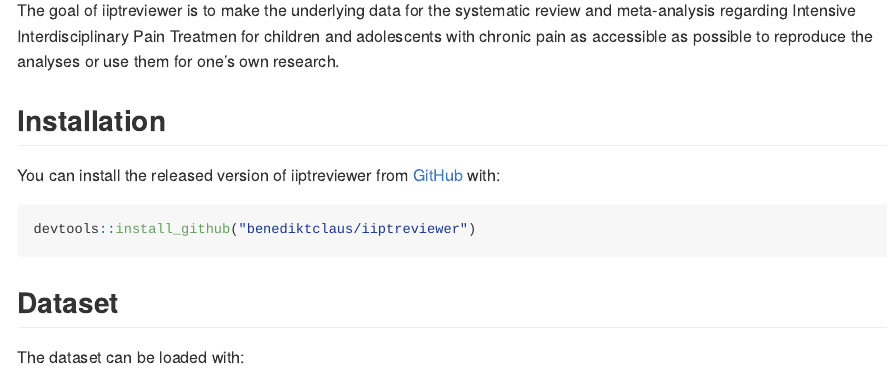
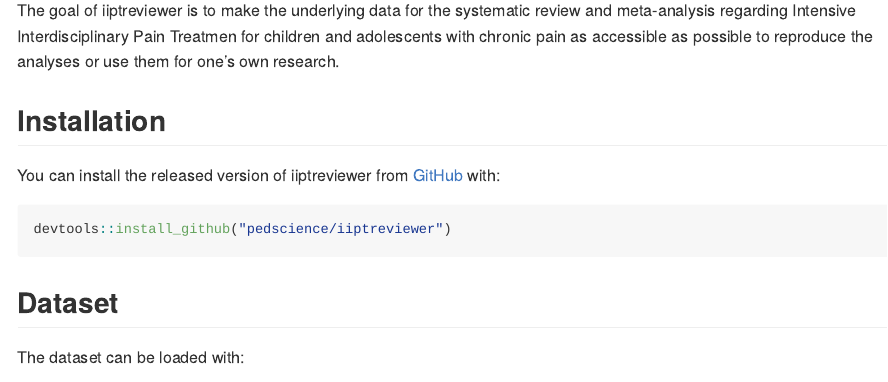
Before and after one commit to pedscience/iiptreviewer, an R Markdown document (README.Rmd): the page in a window 1100 px wide, from 110 px down. The pictures show the output file README.md that the author committed with the source, drawn offline in the style of GitHub; badge pictures from the web are left out.

Commit message:
Update download link

````diff
--- a/README.Rmd
+++ b/README.Rmd
@@ -26,7 +26,7 @@ The goal of iiptreviewer is to make the underlying data for the systematic revie
 You can install the released version of iiptreviewer from [GitHub](https://github.com/) with:
 
 ``` r
-devtools::install_github("benediktclaus/iiptreviewer")
+devtools::install_github("pedscience/iiptreviewer")
 ```
 
 ## Dataset
````
Also changed, not shown: README.md.
